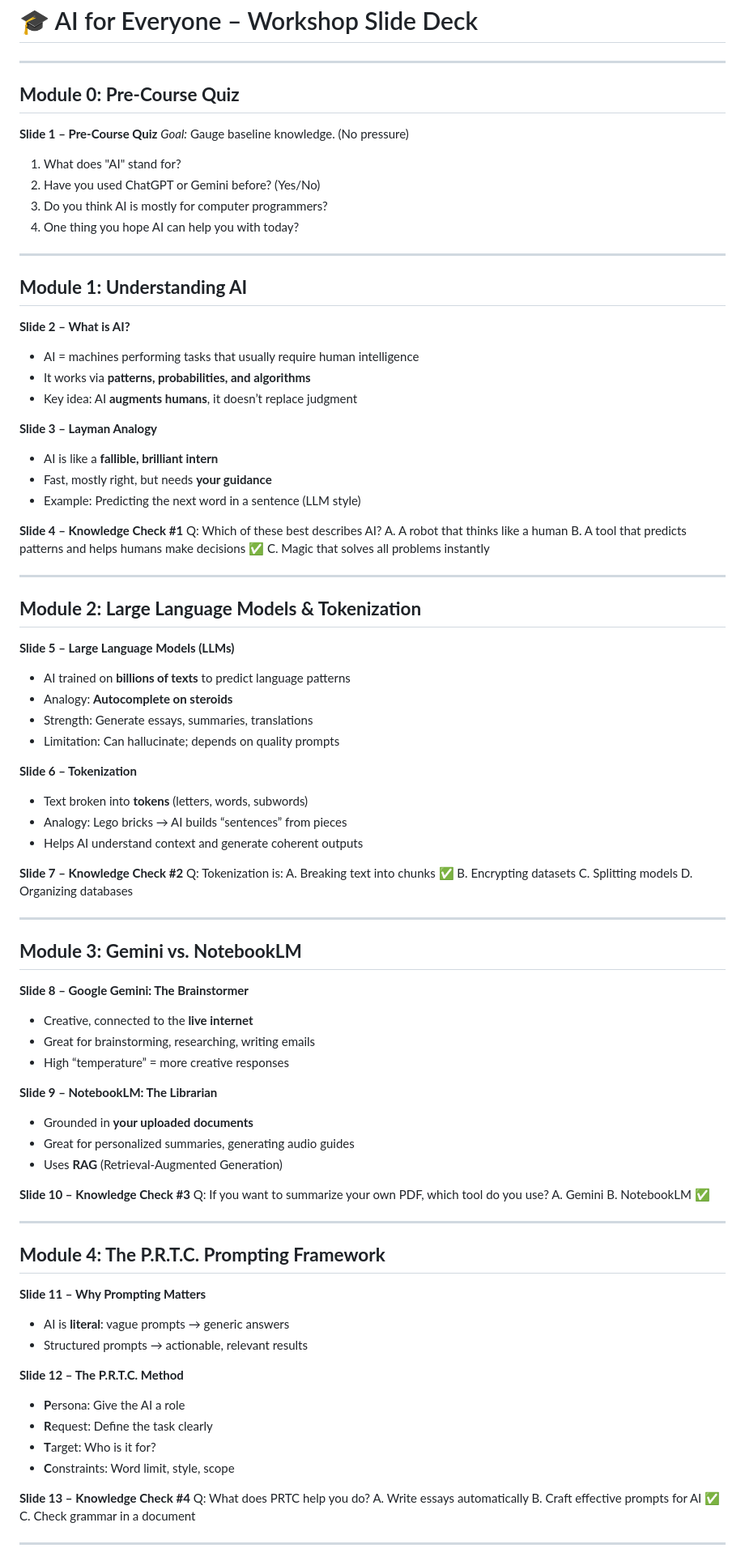
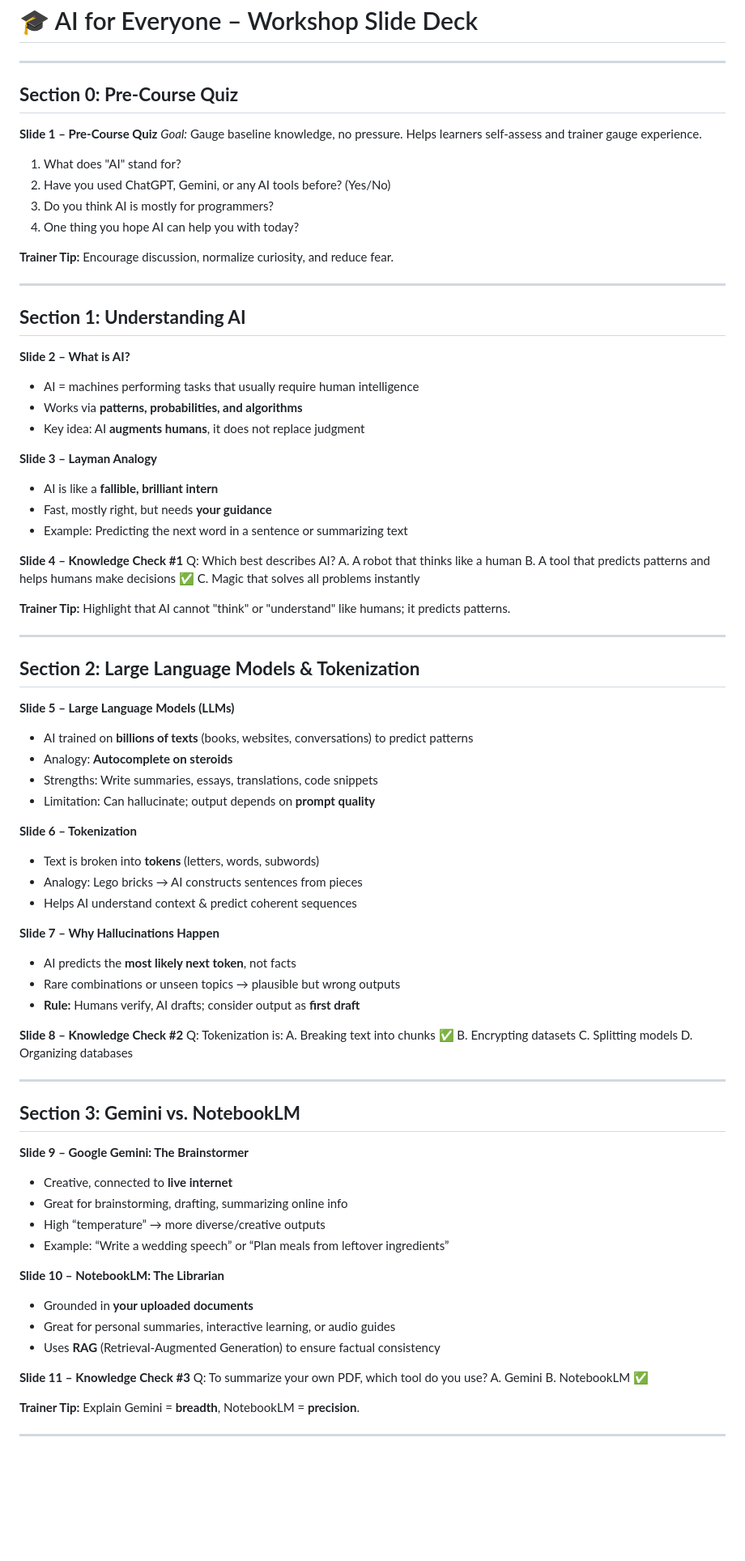
Before and after one commit to seanwhs/AI-for-Everyone---Your-New-Superpower, a Markdown page: slides/presentation-outline.md, the part around one of its changes. Shown at 81% size. Drawn GitHub-style; blank space fills up the shorter version.

```diff
--- a/slides/presentation-outline.md
+++ b/slides/presentation-outline.md
@@ -2,56 +2,66 @@
 
 ---
 
-## **Module 0: Pre-Course Quiz**
+## **Section 0: Pre-Course Quiz**
 
 **Slide 1 – Pre-Course Quiz**
-*Goal:* Gauge baseline knowledge. (No pressure)
+*Goal:* Gauge baseline knowledge, no pressure. Helps learners self-assess and trainer gauge experience.
 
 1. What does "AI" stand for?
-2. Have you used ChatGPT or Gemini before? (Yes/No)
-3. Do you think AI is mostly for computer programmers?
+2. Have you used ChatGPT, Gemini, or any AI tools before? (Yes/No)
+3. Do you think AI is mostly for programmers?
 4. One thing you hope AI can help you with today?
+
+**Trainer Tip:** Encourage discussion, normalize curiosity, and reduce fear.
 
 ---
 
-## **Module 1: Understanding AI**
+## **Section 1: Understanding AI**
 
 **Slide 2 – What is AI?**
 
 * AI = machines performing tasks that usually require human intelligence
-* It works via **patterns, probabilities, and algorithms**
-* Key idea: AI **augments humans**, it doesn’t replace judgment
+* Works via **patterns, probabilities, and algorithms**
+* Key idea: AI **augments humans**, it does not replace judgment
 
 **Slide 3 – Layman Analogy**
 
 * AI is like a **fallible, brilliant intern**
 * Fast, mostly right, but needs **your guidance**
-* Example: Predicting the next word in a sentence (LLM style)
+* Example: Predicting the next word in a sentence or summarizing text
 
 **Slide 4 – Knowledge Check #1**
-Q: Which of these best describes AI?
+Q: Which best describes AI?
 A. A robot that thinks like a human
 B. A tool that predicts patterns and helps humans make decisions ✅
 C. Magic that solves all problems instantly
 
+**Trainer Tip:** Highlight that AI cannot "think" or "understand" like humans; it predicts patterns.
+
 ---
 
-## **Module 2: Large Language Models & Tokenization**
+## **Section 2: Large Language Models & Tokenization**
 
 **Slide 5 – Large Language Models (LLMs)**
 
-* AI trained on **billions of texts** to predict language patterns
+* AI trained on **billions of texts** (books, websites, conversations) to predict patterns
 * Analogy: **Autocomplete on steroids**
-* Strength: Generate essays, summaries, translations
-* Limitation: Can hallucinate; depends on quality prompts
+* Strengths: Write summaries, essays, translations, code snippets
+* Limitation: Can hallucinate; output depends on **prompt quality**
 
 **Slide 6 – Tokenization**
 
-* Text broken into **tokens** (letters, words, subwords)
-* Analogy: Lego bricks → AI builds “sentences” from pieces
-* Helps AI understand context and generate coherent outputs
+* Text is broken into **tokens** (letters, words, subwords)
+* Analogy: Lego bricks → AI constructs sentences from pieces
+* Helps AI understand context & predict coherent sequences
 
-**Slide 7 – Knowledge Check #2**
+**Slide 7 – Why Hallucinations Happen**
+
+* AI predicts the **most likely next token**, not facts
+* Rare combinations or unseen topics → plausible but wrong outputs
+* **Rule:** Humans verify, AI drafts; consider output as **first draft**
+
+**Slide 8 – Knowledge Check #2**
 Q: Tokenization is:
 A. Breaking text into chunks ✅
 B. Encrypting datasets
@@ -60,46 +70,27 @@ D. Organizing databases
 
 ---
 
-## **Module 3: Gemini vs. NotebookLM**
+## **Section 3: Gemini vs. NotebookLM**
 
-**Slide 8 – Google Gemini: The Brainstormer**
+**Slide 9 – Google Gemini: The Brainstormer**
 
-* Creative, connected to the **live internet**
-* Great for brainstorming, researching, writing emails
-* High “temperature” = more creative responses
+* Creative, connected to **live internet**
+* Great for brainstorming, drafting, summarizing online info
+* High “temperature” → more diverse/creative outputs
+* Example: “Write a wedding speech” or “Plan meals from leftover ingredients”
 
-**Slide 9 – NotebookLM: The Librarian**
+**Slide 10 – NotebookLM: The Librarian**
 
 * Grounded in **your uploaded documents**
-* Great for personalized summaries, generating audio guides
-* Uses **RAG** (Retrieval-Augmented Generation)
+* Great for personal summaries, interactive learning, or audio guides
+* Uses **RAG** (Retrieval-Augmented Generation) to ensure factual consistency
 
-**Slide 10 – Knowledge Check #3**
-Q: If you want to summarize your own PDF, which tool do you use?
+**Slide 11 – Knowledge Check #3**
+Q: To summarize your own PDF, which tool do you use?
 A. Gemini
 B. NotebookLM ✅
 
----
-
-## **Module 4: The P.R.T.C. Prompting Framework**
-
-**Slide 11 – Why Prompting Matters**
-
-* AI is **literal**: vague prompts → generic answers
-* Structured prompts → actionable, relevant results
-
-**Slide 12 – The P.R.T.C. Method**
-
-* **P**ersona: Give the AI a role
-* **R**equest: Define the task clearly
-* **T**arget: Who is it for?
-* **C**onstraints: Word limit, style, scope
-
-**Slide 13 – Knowledge Check #4**
-Q: What does PRTC help you do?
-A. Write essays automatically
-B. Craft effective prompts for AI ✅
-C. Check grammar in a document
+**Trainer Tip:** Explain Gemini = **breadth**, NotebookLM = **precision**.
 
 ---
 
```
Also changed, not shown: other parts of slides/presentation-outline.md (+80 -48 lines).
